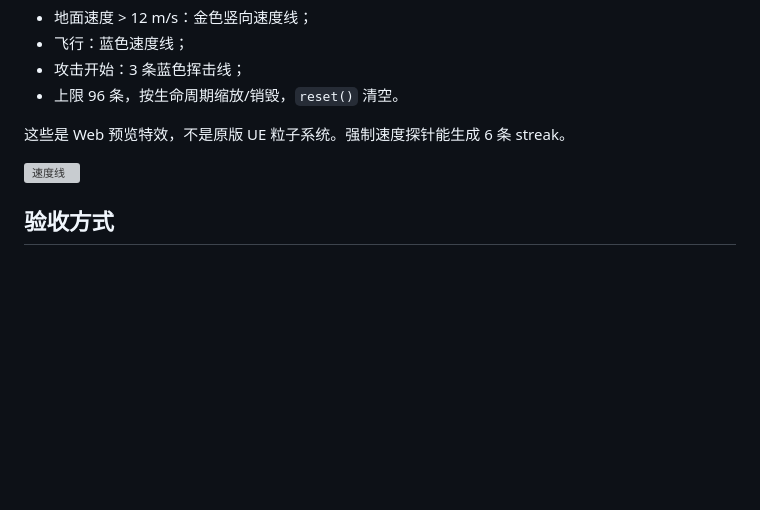
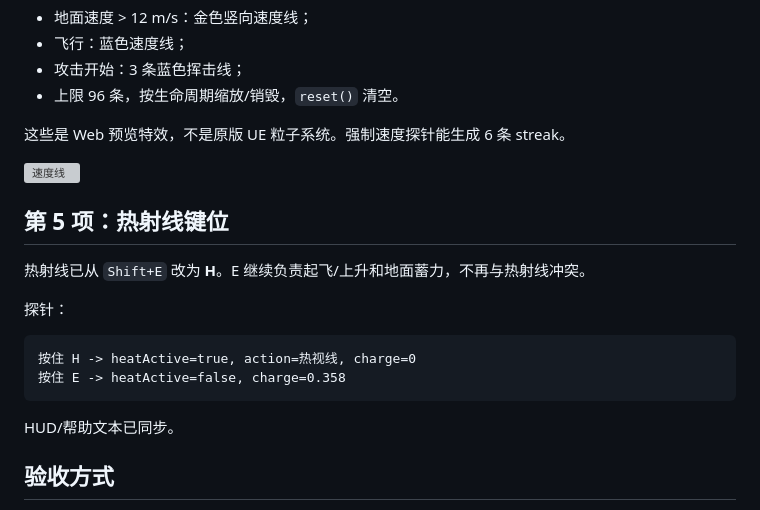
Before and after one commit to SleepyShark709/homelaner-v2, a Markdown page: docs/player-fidelity.md, the part around the change. Drawn GitHub-style; blank space fills up the shorter version; grey boxes are pictures that could not be loaded.

Commit message:
docs: record the H heat-ray key
Document H heat vision, E takeoff/charge and the key probe.

````diff
--- a/docs/player-fidelity.md
+++ b/docs/player-fidelity.md
@@ -162,6 +162,19 @@ Hero_SprintRun: glTF duration 0.567s
 
 ![速度线](../research/screenshots/vfx-streaks5.jpg)
 
+## 第 5 项：热射线键位
+
+热射线已从 `Shift+E` 改为 **H**。E 继续负责起飞/上升和地面蓄力，不再与热射线冲突。
+
+探针：
+
+```text
+按住 H -> heatActive=true, action=热视线, charge=0
+按住 E -> heatActive=false, charge=0.358
+```
+
+HUD/帮助文本已同步。
+
 ## 验收方式
 
 - `?view=play` 硬刷新后观察 idle/走/跑/跳/飞；
````
